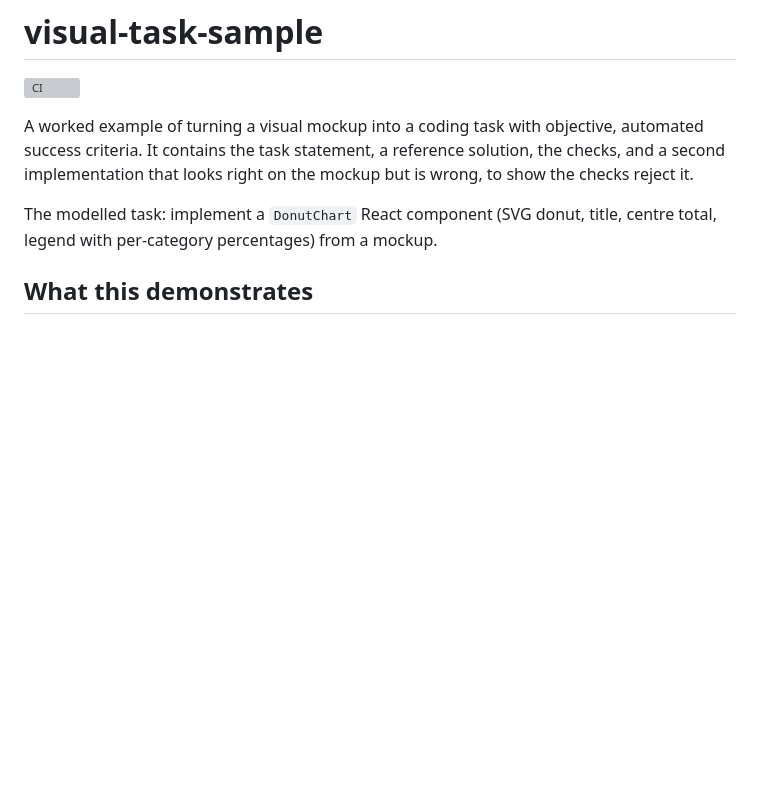
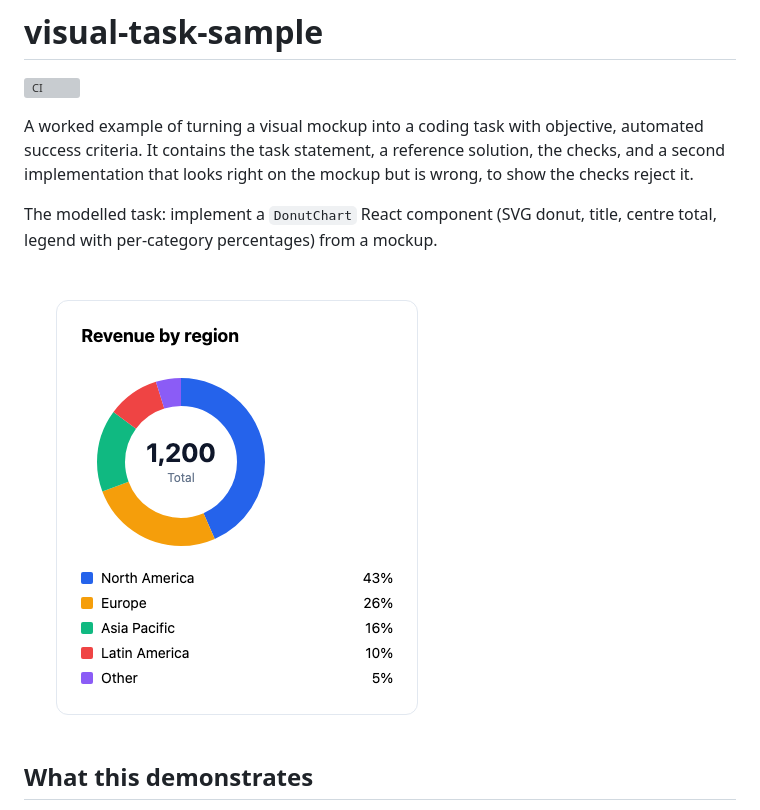
Before and after one commit to NahuelBurdisso/visual-task-sample, a Markdown page: README.md, the part around the change. Drawn GitHub-style; pictures changed too: docs/reference.png (added); blank space fills up the shorter version; grey boxes are pictures that could not be loaded.

Commit message:
Add screenshot of the reference implementation
Co-Authored-By: Claude Fable 5.2 <noreply@anthropic.com>

```diff
--- a/README.md
+++ b/README.md
@@ -9,6 +9,8 @@ reject it.
 
 The modelled task: implement a `DonutChart` React component (SVG donut, title, centre
 total, legend with per-category percentages) from a mockup.
+
+![Reference implementation rendering the sample dataset](docs/reference.png)
 
 ## What this demonstrates
 
```
